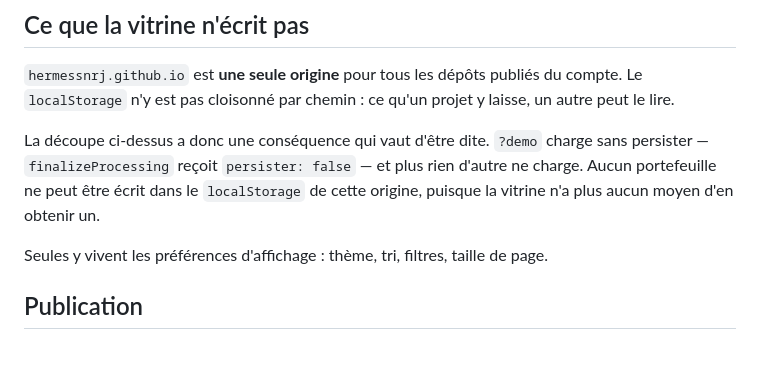
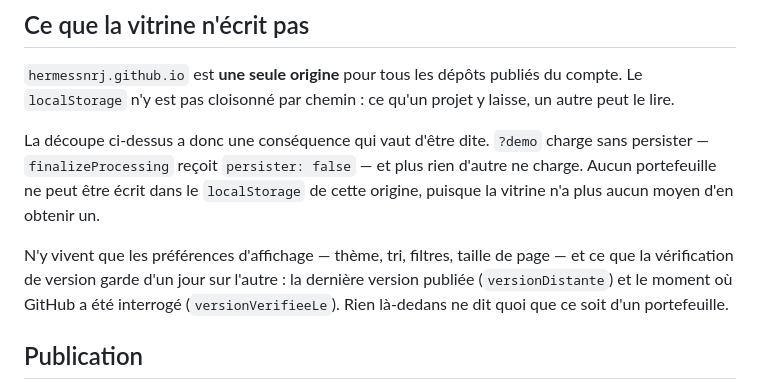
Before and after one commit to HermessNRJ/bricks-analyser, a Markdown page: docs/vitrine.md, the part around the change. Drawn GitHub-style; blank space fills up the shorter version.

Commit message:
Dire ce que la vitrine garde vraiment dans le localStorage
La doc n'y laissait vivre que les préférences d'affichage. La vérification
de version y garde aussi, d'un jour sur l'autre, la dernière version
publiée et l'heure de la dernière question posée à GitHub. Rien de cela ne
touche à un portefeuille : seule la phrase était fausse.

Co-Authored-By: Claude Opus 5.5 <noreply@anthropic.com>

```diff
--- a/docs/vitrine.md
+++ b/docs/vitrine.md
@@ -76,7 +76,10 @@ persister — `finalizeProcessing` reçoit `persister: false` — et plus rien d
 charge. Aucun portefeuille ne peut être écrit dans le `localStorage` de cette origine,
 puisque la vitrine n'a plus aucun moyen d'en obtenir un.
 
-Seules y vivent les préférences d'affichage : thème, tri, filtres, taille de page.
+N'y vivent que les préférences d'affichage — thème, tri, filtres, taille de page — et ce
+que la vérification de version garde d'un jour sur l'autre : la dernière version publiée
+(`versionDistante`) et le moment où GitHub a été interrogé (`versionVerifieeLe`). Rien
+là-dedans ne dit quoi que ce soit d'un portefeuille.
 
 ## Publication
 
```
